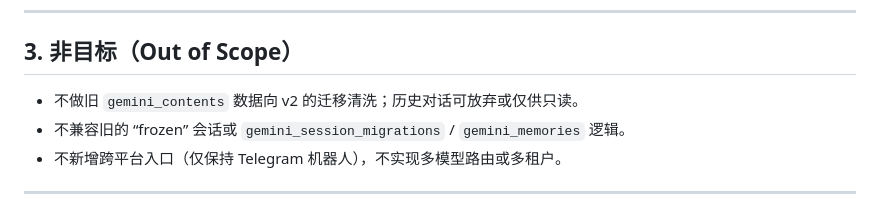
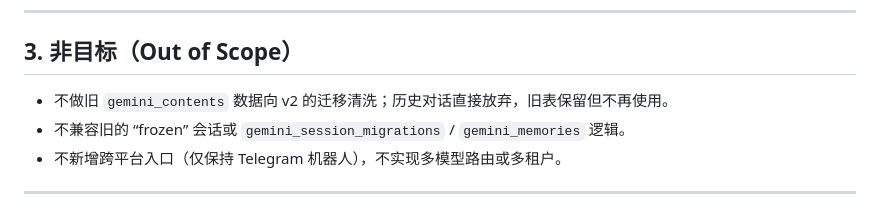
Before and after one commit to zytyan/ytyango, a Markdown page: prd/16-gemini-content-v2.md, the part around the change. GitHub-like rendering.

Commit message:
Clarify legacy gemini contents non-goal

```diff
--- a/prd/16-gemini-content-v2.md
+++ b/prd/16-gemini-content-v2.md
@@ -27,7 +27,7 @@
 
 ## **3. 非目标（Out of Scope）**
 
-* 不做旧 `gemini_contents` 数据向 v2 的迁移清洗；历史对话可放弃或仅供只读。
+* 不做旧 `gemini_contents` 数据向 v2 的迁移清洗；历史对话直接放弃，旧表保留但不再使用。
 * 不兼容旧的 “frozen” 会话或 `gemini_session_migrations` / `gemini_memories` 逻辑。
 * 不新增跨平台入口（仅保持 Telegram 机器人），不实现多模型路由或多租户。
 
```
